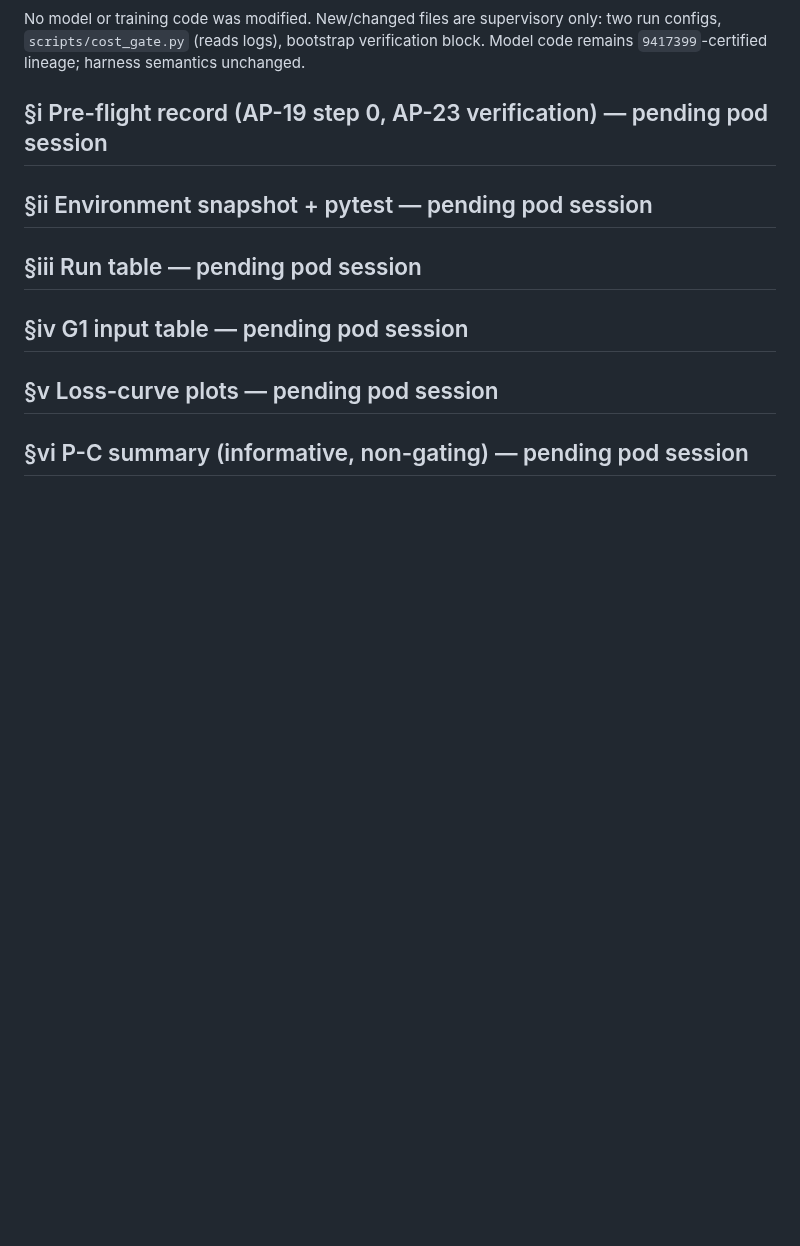
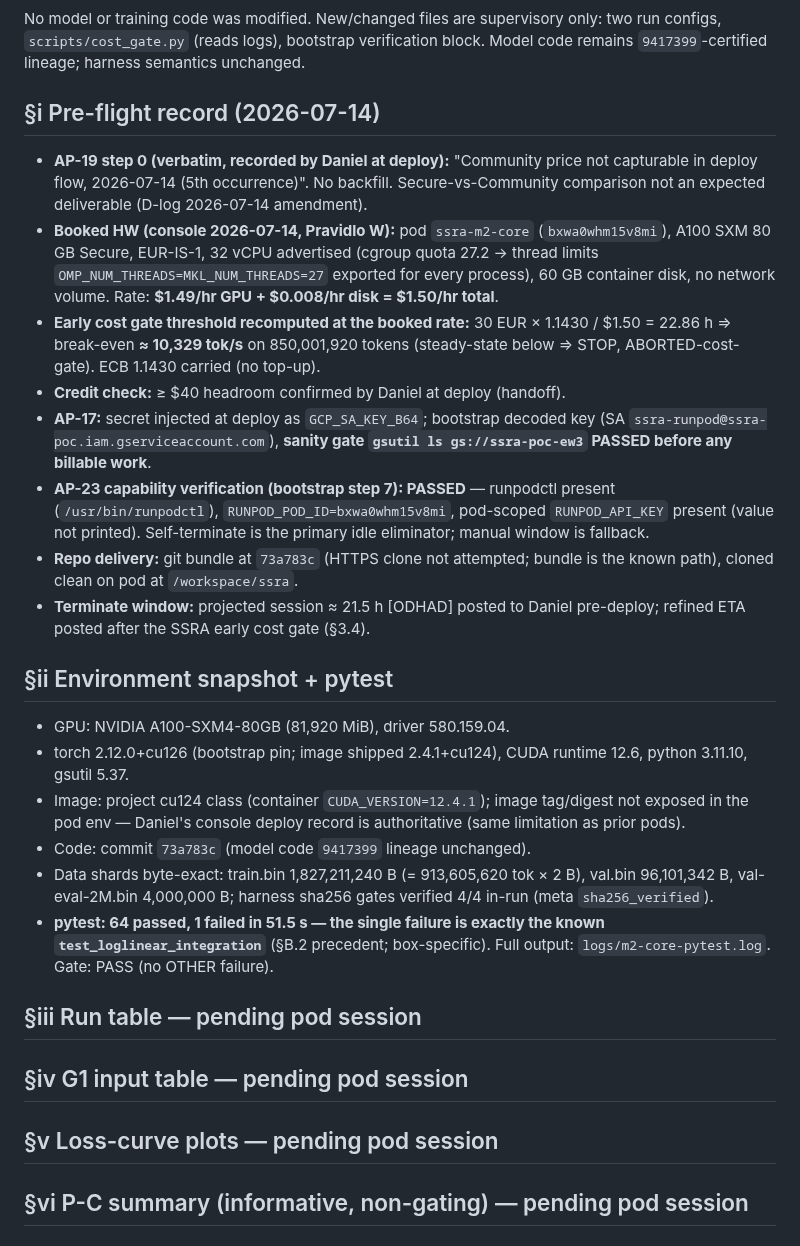
Before and after one commit to sopovai-daniel/ssra, a Markdown page: results/M2-core-pair.md, the part around the change. GitHub-like rendering; blank space fills up the shorter version.

Commit message:
Record M2 Phase 3 pre-flight + environment: AP-17/AP-23 PASSED, pytest 64/1 known
Pod ssra-m2-core (bxwa0whm15v8mi), A100 SXM 80GB Secure EUR-IS-1,
$1.50/hr total booked; cost-gate break-even recomputed to ~10,329 tok/s.
AP-19 step 0 recorded verbatim (not capturable, 5th occurrence). Flat run
launched after gates; sha256 gates 4/4 in-run.

Co-Authored-By: Claude Fable 5 <noreply@anthropic.com>

```diff
--- a/results/M2-core-pair.md
+++ b/results/M2-core-pair.md
@@ -98,8 +98,49 @@ only: two run configs, `scripts/cost_gate.py` (reads logs), bootstrap
 verification block. Model code remains `9417399`-certified lineage; harness
 semantics unchanged.
 
-## §i Pre-flight record (AP-19 step 0, AP-23 verification) — pending pod session
-## §ii Environment snapshot + pytest — pending pod session
+## §i Pre-flight record (2026-07-14)
+
+- **AP-19 step 0 (verbatim, recorded by Daniel at deploy):** "Community price
+  not capturable in deploy flow, 2026-07-14 (5th occurrence)". No backfill.
+  Secure-vs-Community comparison not an expected deliverable (D-log
+  2026-07-14 amendment).
+- **Booked HW (console 2026-07-14, Pravidlo W):** pod `ssra-m2-core`
+  (`bxwa0whm15v8mi`), A100 SXM 80 GB Secure, EUR-IS-1, 32 vCPU advertised
+  (cgroup quota 27.2 → thread limits `OMP_NUM_THREADS=MKL_NUM_THREADS=27`
+  exported for every process), 60 GB container disk, no network volume.
+  Rate: **$1.49/hr GPU + $0.008/hr disk = $1.50/hr total**.
+- **Early cost gate threshold recomputed at the booked rate:** 30 EUR ×
+  1.1430 / $1.50 = 22.86 h ⇒ break-even **≈ 10,329 tok/s** on 850,001,920
+  tokens (steady-state below ⇒ STOP, ABORTED-cost-gate). ECB 1.1430 carried
+  (no top-up).
+- **Credit check:** ≥ $40 headroom confirmed by Daniel at deploy (handoff).
+- **AP-17:** secret injected at deploy as `GCP_SA_KEY_B64`; bootstrap decoded
+  key (SA `ssra-runpod@ssra-poc.iam.gserviceaccount.com`), **sanity gate
+  `gsutil ls gs://ssra-poc-ew3` PASSED before any billable work**.
+- **AP-23 capability verification (bootstrap step 7): PASSED** — runpodctl
+  present (`/usr/bin/runpodctl`), `RUNPOD_POD_ID=bxwa0whm15v8mi`, pod-scoped
+  `RUNPOD_API_KEY` present (value not printed). Self-terminate is the primary
+  idle eliminator; manual window is fallback.
+- **Repo delivery:** git bundle at `73a783c` (HTTPS clone not attempted;
+  bundle is the known path), cloned clean on pod at `/workspace/ssra`.
+- **Terminate window:** projected session ≈ 21.5 h [ODHAD] posted to Daniel
+  pre-deploy; refined ETA posted after the SSRA early cost gate (§3.4).
+
+## §ii Environment snapshot + pytest
+
+- GPU: NVIDIA A100-SXM4-80GB (81,920 MiB), driver 580.159.04.
+- torch 2.12.0+cu126 (bootstrap pin; image shipped 2.4.1+cu124), CUDA
+  runtime 12.6, python 3.11.10, gsutil 5.37.
+- Image: project cu124 class (container `CUDA_VERSION=12.4.1`); image
+  tag/digest not exposed in the pod env — Daniel's console deploy record is
+  authoritative (same limitation as prior pods).
+- Code: commit `73a783c` (model code `9417399` lineage unchanged).
+- Data shards byte-exact: train.bin 1,827,211,240 B (= 913,605,620 tok ×
+  2 B), val.bin 96,101,342 B, val-eval-2M.bin 4,000,000 B; harness sha256
+  gates verified 4/4 in-run (meta `sha256_verified`).
+- **pytest: 64 passed, 1 failed in 51.5 s — the single failure is exactly
+  the known `test_loglinear_integration`** (§B.2 precedent; box-specific).
+  Full output: `logs/m2-core-pytest.log`. Gate: PASS (no OTHER failure).
 ## §iii Run table — pending pod session
 ## §iv G1 input table — pending pod session
 ## §v Loss-curve plots — pending pod session
```
